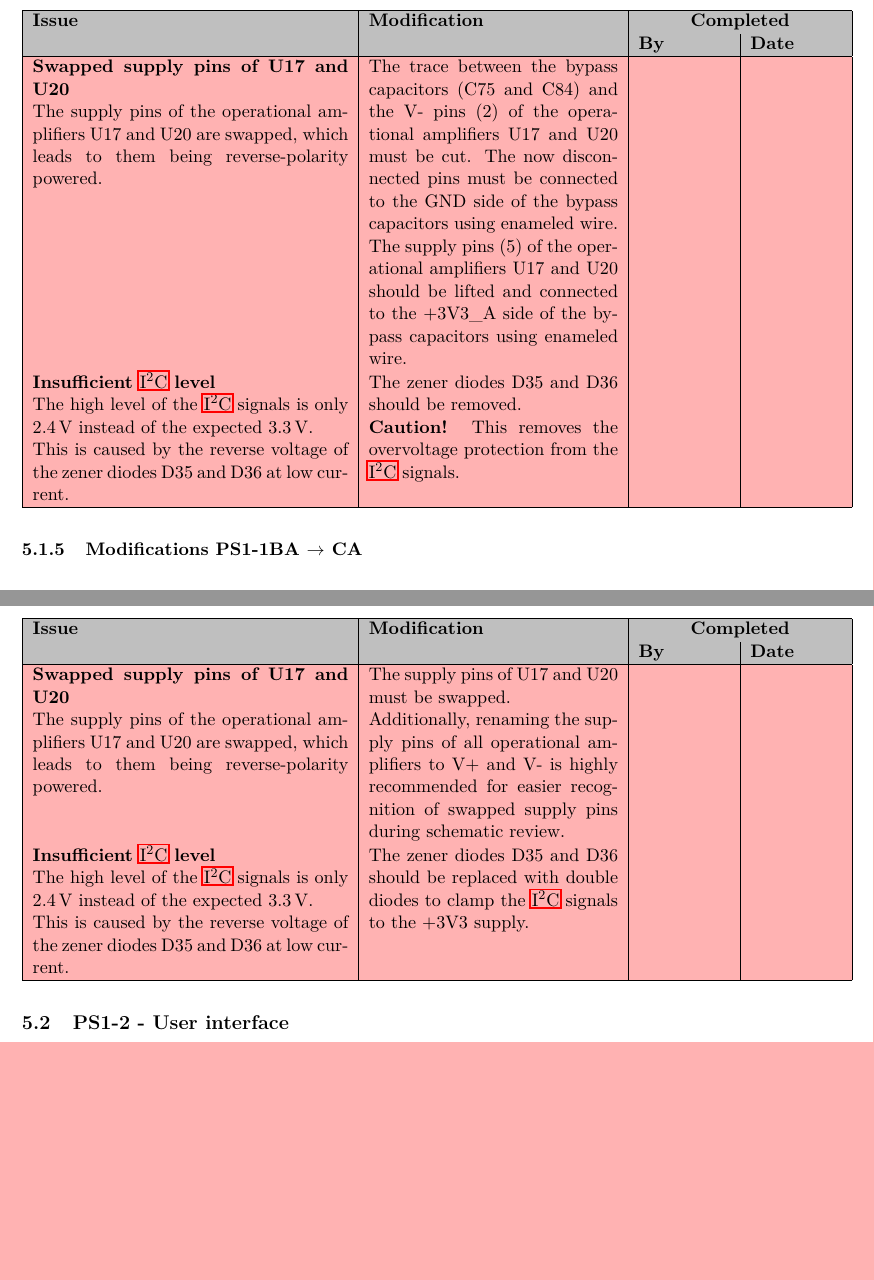
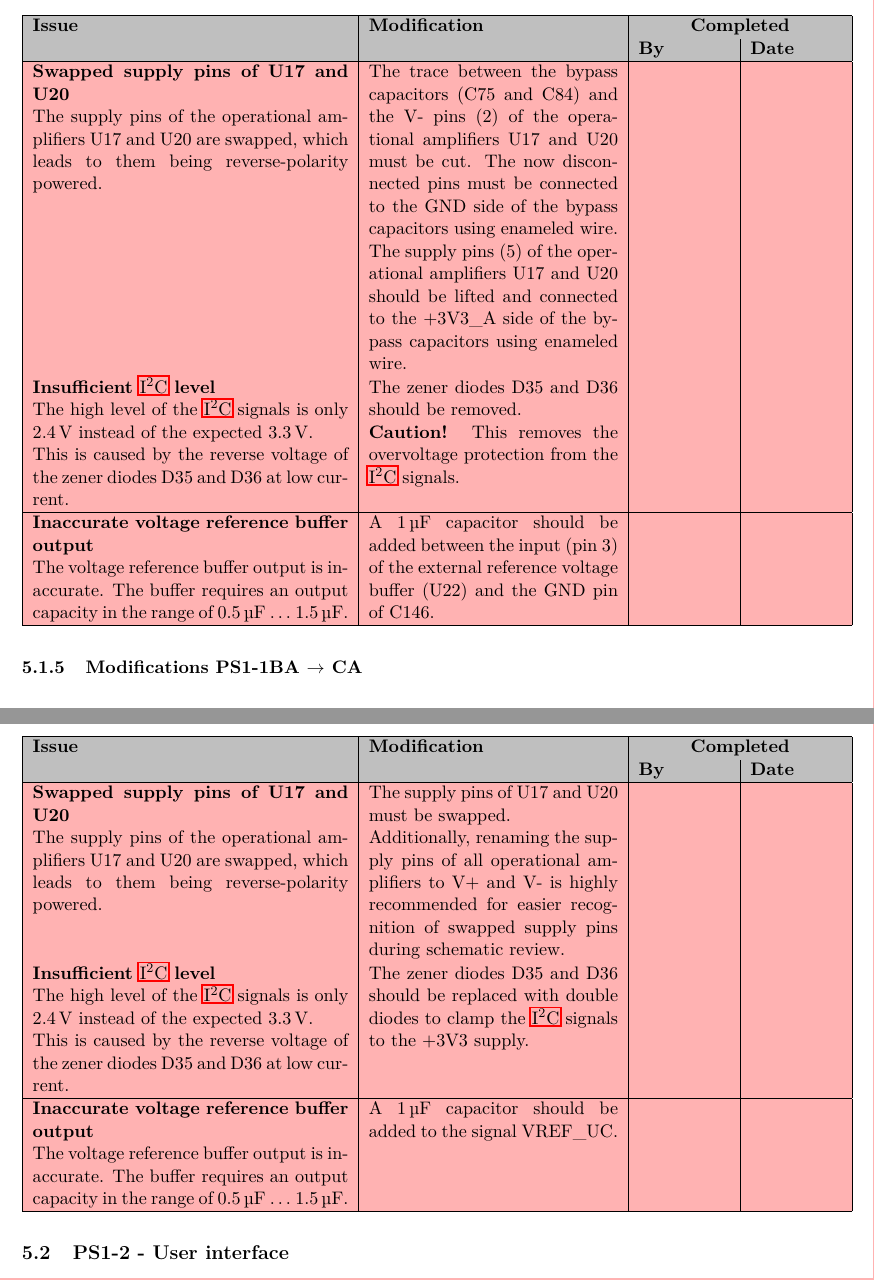
Before and after one commit to daniw/bat_source, a LaTeX document (doc/bat_source.tex, which reads doc/src/modifications.tex): two parts of pages 42 and 43 of 54, joined at a grey line, cut so that both start at the same text, the shorter picture padded with empty space. Compiled offline with pdfLaTeX.

Commit message:
DOC: Inaccurate voltage reference buffer output added to modification history

```diff
--- a/doc/src/modifications.tex
+++ b/doc/src/modifications.tex
@@ -254,6 +254,13 @@
 {}
 {}
 
+\ModItemOpen
+{Inaccurate voltage reference buffer output}
+{The voltage reference buffer output is inaccurate. The buffer requires an output capacity in the range of \qty{0.5}{\micro\farad} $\ldots$ \qty{1.5}{\micro\farad}. }
+{A \qty{1}{\micro\farad} capacitor should be added between the input (pin 3) of the external reference voltage buffer (U22) and the GND pin of C146. }
+{}
+{}
+
 \end{ModTable}
 
 \FloatBarrier
@@ -287,6 +294,13 @@
 {Insufficient \ac{I2C} level}
 {The high level of the \ac{I2C} signals is only \qty{2.4}{\volt} instead of the expected \qty{3.3}{\volt}. \newline This is caused by the reverse voltage of the zener diodes D35 and D36 at low current. }
 {The zener diodes D35 and D36 should be replaced with double diodes to clamp the \ac{I2C} signals to the +3V3 supply. }
+{}
+{}
+
+\ModItemOpen
+{Inaccurate voltage reference buffer output}
+{The voltage reference buffer output is inaccurate. The buffer requires an output capacity in the range of \qty{0.5}{\micro\farad} $\ldots$ \qty{1.5}{\micro\farad}. }
+{A \qty{1}{\micro\farad} capacitor should be added to the signal VREF\_UC. }
 {}
 {}
 
```
